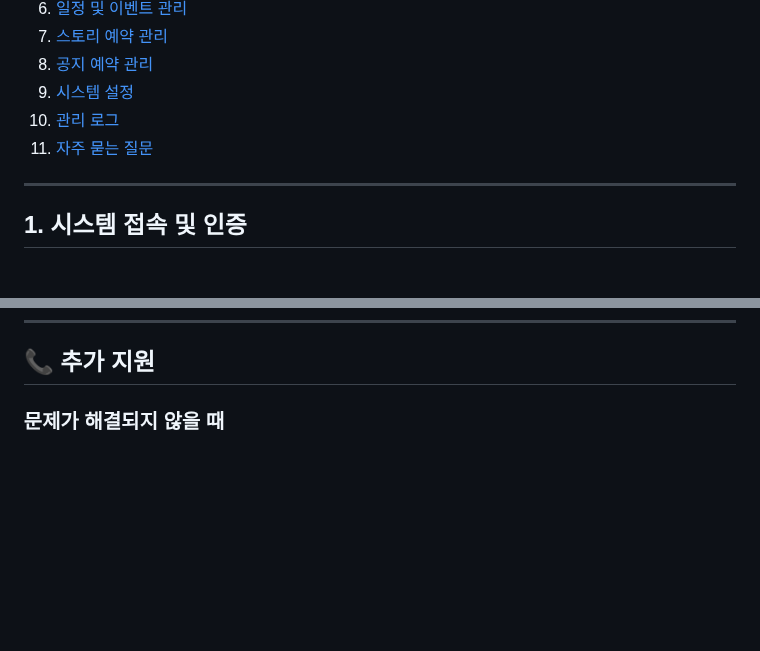
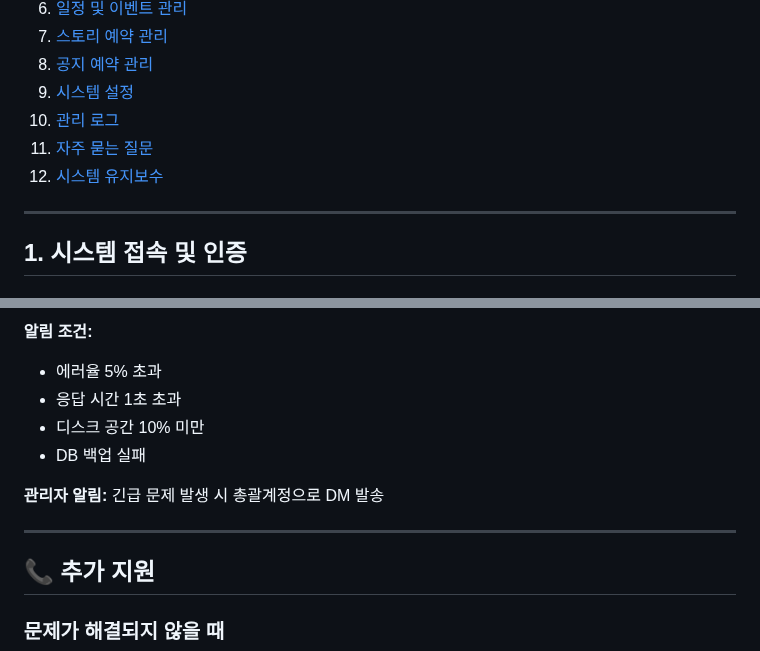
Before and after one commit to NinoNinoNinoling/commumanager, a Markdown page: docs/ADMIN_GUIDE.md, 2 parts joined by grey strips. Rendered like a GitHub page; blank space fills up the shorter version.

Commit message:
문서 병합: MAINTENANCE.md를 ADMIN_GUIDE.md에 병합하고 시스템 유지보수 섹션 추가

```diff
--- a/docs/ADMIN_GUIDE.md
+++ b/docs/ADMIN_GUIDE.md
@@ -18,6 +18,7 @@
 9. [시스템 설정](#9-시스템-설정)
 10. [관리 로그](#10-관리-로그)
 11. [자주 묻는 질문](#11-자주-묻는-질문)
+12. [시스템 유지보수](#12-시스템-유지보수)
 
 ---
 
@@ -707,3 +866,14 @@ pkill -9 -f "python.*admin_web" && cd /home/user/commumanager && nohup python3 -
+**알림 조건:**
+- 에러율 5% 초과
+- 응답 시간 1초 초과
+- 디스크 공간 10% 미만
+- DB 백업 실패
+
+**관리자 알림:**
+긴급 문제 발생 시 총괄계정으로 DM 발송
+
+---
+
 ## 📞 추가 지원
 
 ### 문제가 해결되지 않을 때
```
Also changed, not shown: other parts of docs/ADMIN_GUIDE.md (+158 -0 lines), docs/MAINTENANCE.md (deleted, +0 -367 lines).
